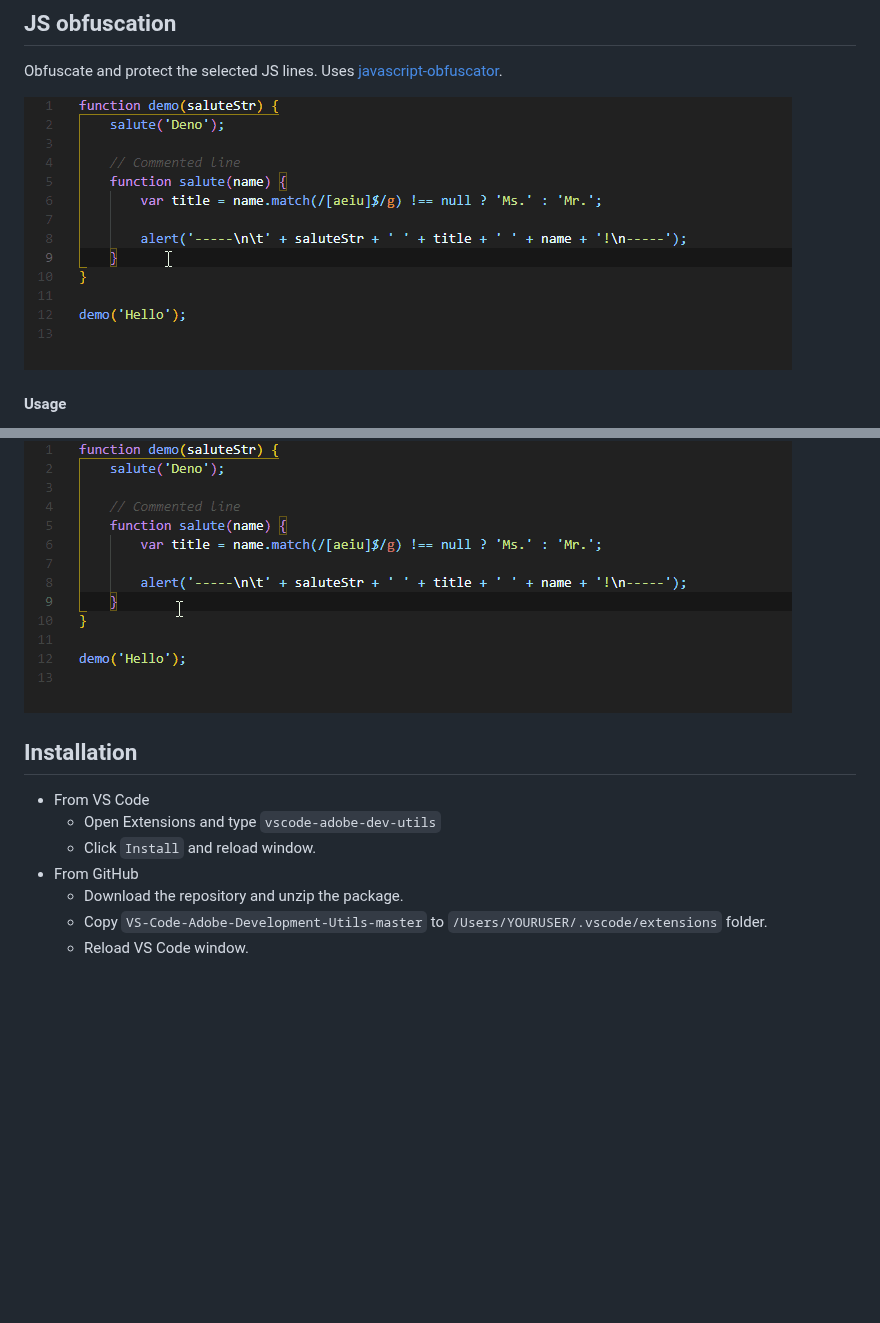
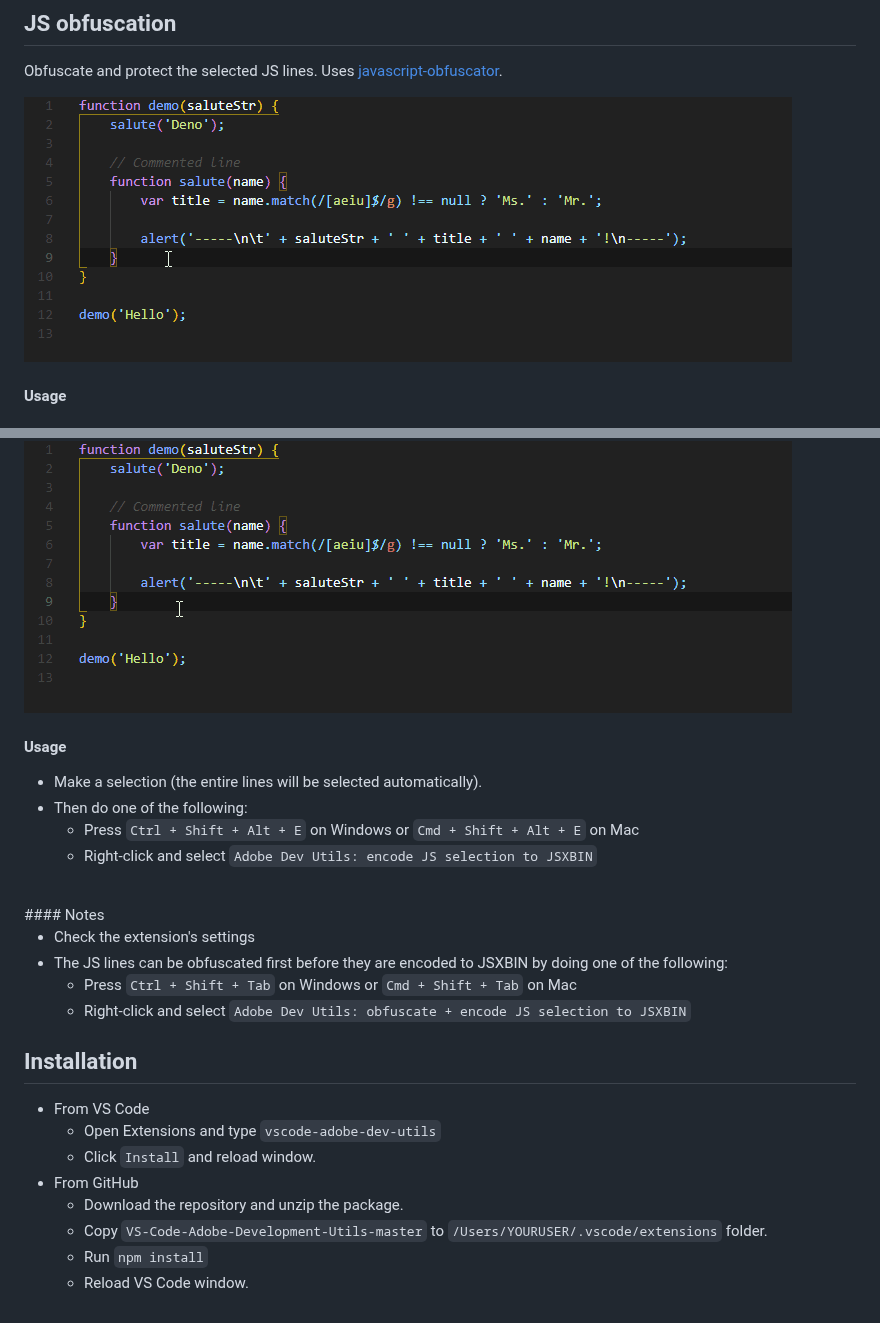
Before and after one commit to alexmunteanu/VS-Code-Adobe-Development-Utils, a Markdown page: README.md, 2 parts joined by grey strips. Rendered like a GitHub page; pictures changed too: images/vscode-adobe-dev-utils_obfuscate.gif; blank space fills up the shorter version.

```diff
--- a/README.md
+++ b/README.md
@@ -91,6 +91,21 @@ Encodes the selected JSX lines to JSXBIN. it uses the `@esdebug` module from [E
 
 ![JSXBIN encoding](https://raw.githubusercontent.com/alexmunteanu/VS-Code-Adobe-Development-Utils/master/images/vscode-adobe-dev-utils_encode.gif?token=ACS446G2AH4A34QYZDYU5T3ABHGGM)
 
+#### Usage
+
+- Make a selection (the entire lines will be selected automatically).
+- Then do one of the following:
+  - Press `Ctrl + Shift + Alt + E` on Windows or `Cmd + Shift + Alt + E` on Mac
+  - Right-click and select `Adobe Dev Utils: encode JS selection to JSXBIN`
+
+<br>
+#### Notes
+
+- Check the extension's settings
+- The JS lines can be obfuscated first before they are encoded to JSXBIN by doing one of the following:
+  - Press `Ctrl + Shift + Tab` on Windows or `Cmd + Shift + Tab` on Mac
+  - Right-click and select `Adobe Dev Utils: obfuscate + encode JS selection to JSXBIN`
+
 ## Installation
 
 - From VS Code
@@ -99,4 +114,5 @@ Encodes the selected JSX lines to JSXBIN. it uses the `@esdebug` module from [E
 - From GitHub
   - Download the repository and unzip the package.
   - Copy `VS-Code-Adobe-Development-Utils-master` to `/Users/YOURUSER/.vscode/extensions` folder.
+  - Run `npm install`
   - Reload VS Code window.
```
Also changed, not shown: 5 other files.
